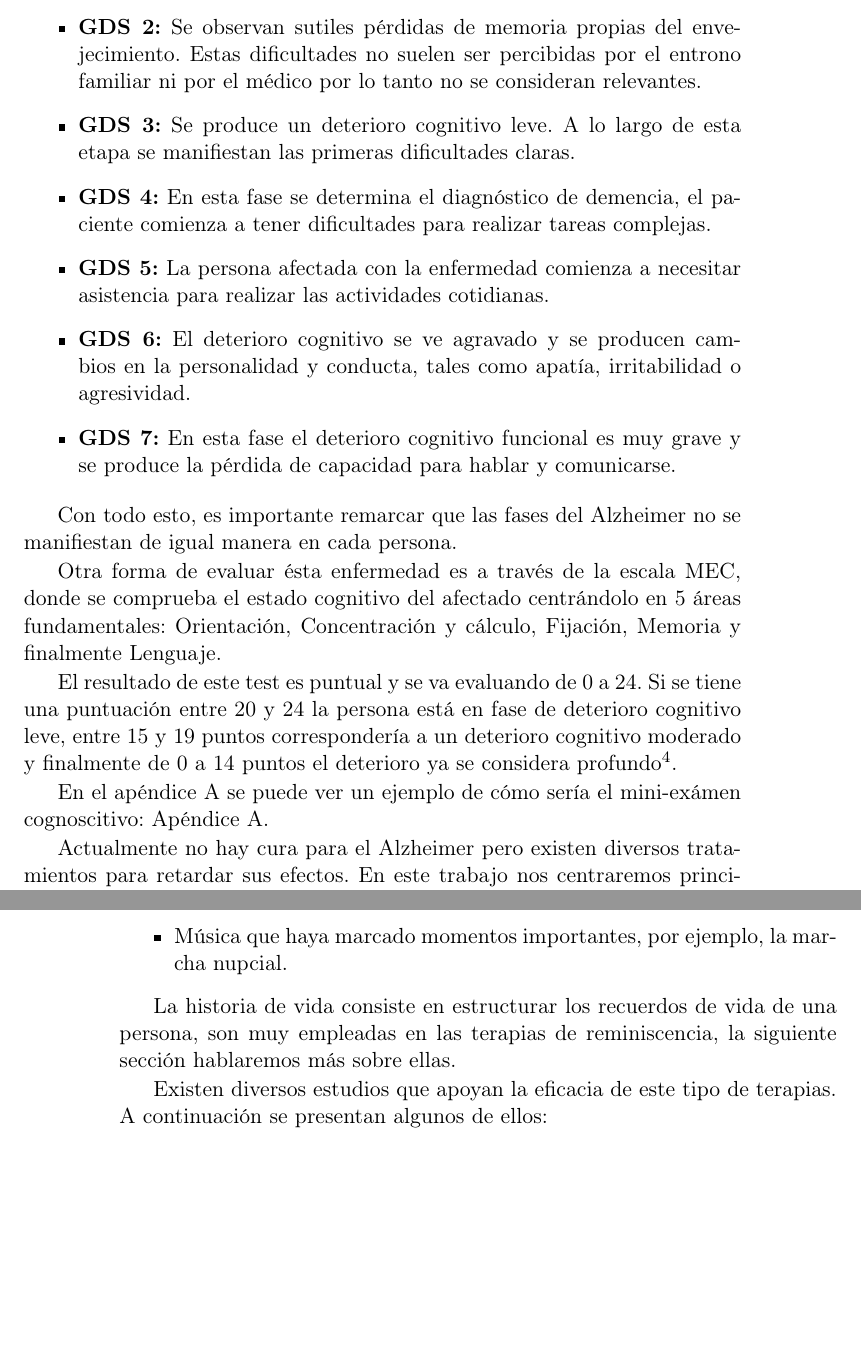
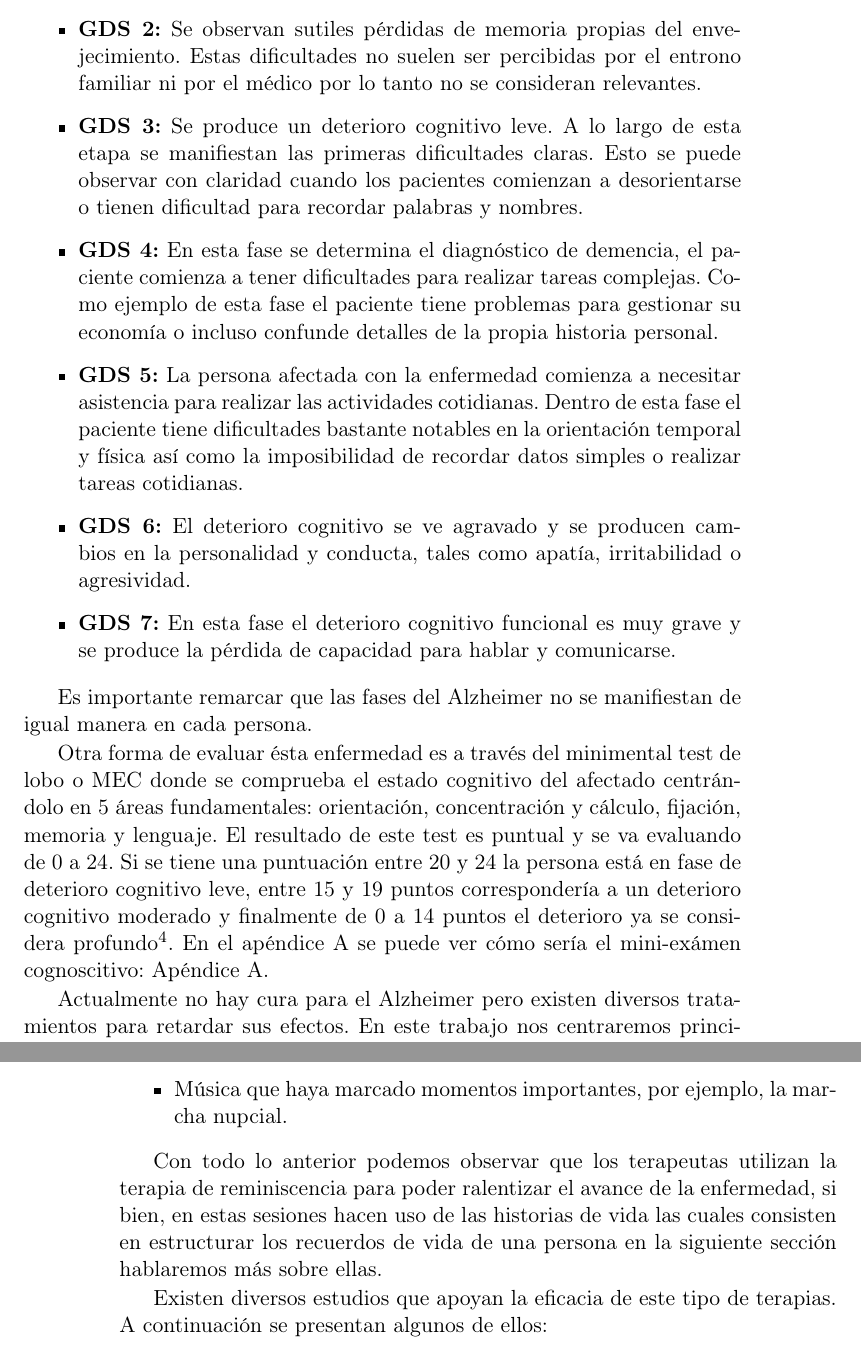
Before and after one commit to NILGroup/TFG-2122-Recuerdame, a LaTeX book (Memoria/TFMTeXiS-Latin1/TFMTeXiS/TFMTeXiS.tex, which reads Memoria/TFMTeXiS-Latin1/TFMTeXiS/Capitulos/EstadoDeLaCuestion.tex): two parts of pages 33 and 34 of 132, joined at a grey line, cut so that both start at the same text, the shorter picture padded with empty space. Compiled offline with pdfLaTeX; the source files are stored in an older character set and shown here as Unicode; a LaTeX package or settings file that is missing is left out.

Commit message:
Corrección 2.1, 2.2, 2.3

```diff
--- a/Memoria/TFMTeXiS-Latin1/TFMTeXiS/Capitulos/EstadoDeLaCuestion.tex
+++ b/Memoria/TFMTeXiS-Latin1/TFMTeXiS/Capitulos/EstadoDeLaCuestion.tex
@@ -54,11 +55,11 @@ El segundo sistema es el llamado Escala de Deterioro Global de Reisberg, tambié
 
 	\item \textbf{GDS 2:} Se observan sutiles pérdidas de memoria propias del envejecimiento. Estas dificultades no suelen ser percibidas por el entrono familiar ni por el médico por lo tanto no se consideran relevantes.
 
-	\item \textbf{GDS 3:} Se produce un deterioro cognitivo leve. A lo largo de esta etapa se manifiestan las primeras dificultades claras.
+	\item \textbf{GDS 3:} Se produce un deterioro cognitivo leve. A lo largo de esta etapa se manifiestan las primeras dificultades claras. Esto se puede observar con claridad cuando los pacientes comienzan a desorientarse o tienen dificultad para recordar palabras y nombres.
 
-	\item \textbf{GDS 4:} En esta fase se determina el diagnóstico de demencia, el paciente comienza a tener dificultades para realizar tareas complejas.
+	\item \textbf{GDS 4:} En esta fase se determina el diagnóstico de demencia, el paciente comienza a tener dificultades para realizar tareas complejas. Como ejemplo de esta fase el paciente tiene problemas para gestionar su economía o incluso confunde detalles de la propia historia personal.
 
-	\item \textbf{GDS 5:} La persona afectada con la enfermedad comienza a necesitar asistencia para realizar las 	actividades cotidianas.
+	\item \textbf{GDS 5:} La persona afectada con la enfermedad comienza a necesitar asistencia para realizar las actividades cotidianas. Dentro de esta fase el paciente tiene dificultades bastante notables en la orientación temporal y física así como la imposibilidad de recordar datos simples o realizar tareas cotidianas.
 
 	\item \textbf{GDS 6:} El deterioro cognitivo se ve agravado y se producen cambios en la personalidad y conducta, tales como apatía, irritabilidad o agresividad.
 
@@ -66,13 +67,9 @@ El segundo sistema es el llamado Escala de Deterioro Global de Reisberg, tambié
 
 \end{itemize}
 
-Con todo esto, es importante remarcar que las fases del Alzheimer no se manifiestan de igual manera en cada persona.
+Es importante remarcar que las fases del Alzheimer no se manifiestan de igual manera en cada persona.
 
-Otra forma de evaluar ésta enfermedad es a través de la escala MEC, donde se comprueba el estado cognitivo del afectado centrándolo en 5 áreas fundamentales: Orientación, Concentración y cálculo, Fijación, Memoria y finalmente Lenguaje.
-
-El resultado de este test es puntual y se va evaluando de 0 a 24. Si se tiene una puntuación entre 20 y 24 la persona está en fase de deterioro cognitivo leve, entre 15 y 19 puntos correspondería a un deterioro cognitivo moderado y finalmente de 0 a 14 puntos el deterioro ya se considera profundo\footnote{https://www.universidadviu.com/es/actualidad/nuestros-expertos/como-identificar-las-fases-alzheimer}.
-
-En el apéndice A se puede ver un ejemplo de cómo sería el mini-exámen cognoscitivo: Apéndice \ref{aped.A}.
+Otra forma de evaluar ésta enfermedad es a través del minimental test de lobo o MEC donde se comprueba el estado cognitivo del afectado centrándolo en 5 áreas fundamentales: orientación, concentración y cálculo, fijación, memoria y lenguaje. El resultado de este test es puntual y se va evaluando de 0 a 24. Si se tiene una puntuación entre 20 y 24 la persona está en fase de deterioro cognitivo leve, entre 15 y 19 puntos correspondería a un deterioro cognitivo moderado y finalmente de 0 a 14 puntos el deterioro ya se considera profundo\footnote{https://www.universidadviu.com/es/actualidad/nuestros-expertos/como-identificar-las-fases-alzheimer}. En el apéndice A se puede ver cómo sería el mini-exámen cognoscitivo: Apéndice \ref{aped.A}.
 
 Actualmente no hay cura para el Alzheimer pero existen diversos tratamientos para retardar sus efectos. En este trabajo nos centraremos principalmente en los tratamientos no farmacológicos que ayudan a ralentizar el avance de la enfermedad. Uno de estos tratamientos son las terapias basadas en reminiscencia que emplean las historias de vida de los pacientes como apoyo. Trataremos estos temas en las siguientes secciones.
 
@@ -93,7 +90,7 @@ Se conoce como reminiscencia al recuerdo impreciso de un hecho o imagen del pasa
 
 \end{itemize}
 
-La historia de vida consiste en estructurar los recuerdos de vida de una persona, son muy empleadas en las terapias de reminiscencia, la siguiente sección hablaremos más sobre ellas.
+Con todo lo anterior podemos observar que los terapeutas utilizan la terapia de reminiscencia para poder ralentizar el avance de la enfermedad, si bien, en estas sesiones hacen uso de las historias de vida las cuales consisten en estructurar los recuerdos de vida de una persona en la siguiente sección hablaremos más sobre ellas.
 
 Existen diversos estudios que apoyan la eficacia de este tipo de terapias. A continuación se presentan algunos de ellos:
 
```
Also changed, not shown: Memoria/TFMTeXiS-Latin1/TFMTeXiS/Capitulos/EstadoDeLaCuestion.tex (5 more changed lines), 6 other files.
